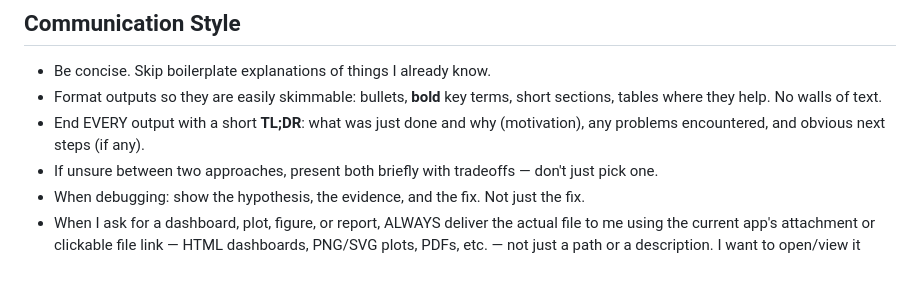
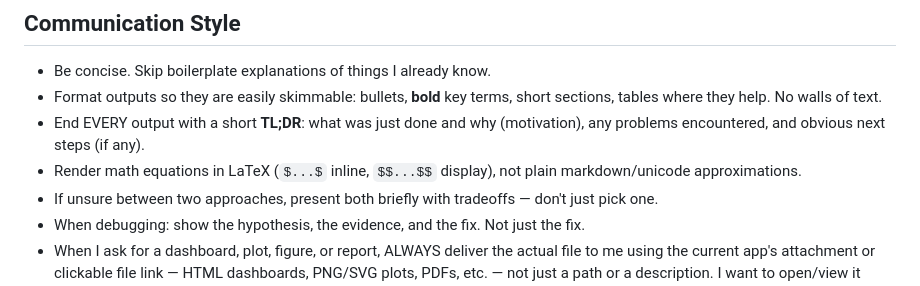
Before and after one commit to cywinski/dotfiles, a Markdown page: .claude/CLAUDE.md, the part around the change. GitHub-like rendering.

Commit message:
Prefer LaTeX for math in agent outputs so equations render properly
Co-Authored-By: Claude Fable 5.1 <noreply@anthropic.com>

```diff
--- a/.claude/CLAUDE.md
+++ b/.claude/CLAUDE.md
@@ -26,6 +26,8 @@
   sections, tables where they help. No walls of text.
 - End EVERY output with a short **TL;DR**: what was just done and why (motivation),
   any problems encountered, and obvious next steps (if any).
+- Render math equations in LaTeX (`$...$` inline, `$$...$$` display), not plain
+  markdown/unicode approximations.
 - If unsure between two approaches, present both briefly with tradeoffs — don't just pick one.
 - When debugging: show the hypothesis, the evidence, and the fix. Not just the fix.
 - When I ask for a dashboard, plot, figure, or report, ALWAYS deliver the actual
```
